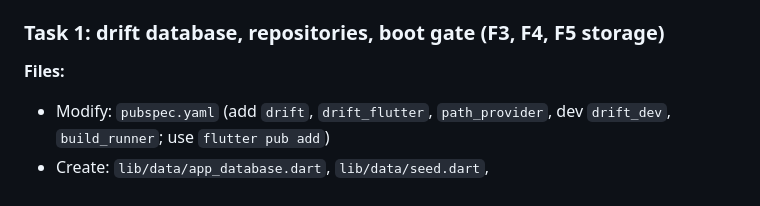
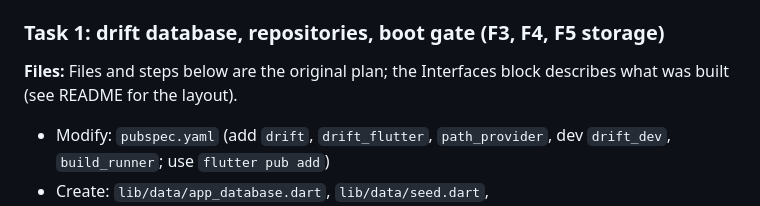
Before and after one commit to JASSIM-ALHUMAID/MindStack, a Markdown page: docs/plan/phase3-plan.md, the part around the change. Drawn GitHub-style.

```diff
--- a/docs/plan/phase3-plan.md
+++ b/docs/plan/phase3-plan.md
@@ -111,6 +111,7 @@ Task 0 owner also sets up the issue board: one GitHub issue per task, branch `fe
 ### Task 1: drift database, repositories, boot gate (F3, F4, F5 storage)
 
 **Files:**
+Files and steps below are the original plan; the Interfaces block describes what was built (see README for the layout).
 - Modify: `pubspec.yaml` (add `drift`, `drift_flutter`, `path_provider`, dev `drift_dev`, `build_runner`; use `flutter pub add`)
 - Create: `lib/data/app_database.dart`, `lib/data/seed.dart`, `lib/data/repositories/{library,card,draft,review_log}_repository.dart`, `lib/providers/boot_provider.dart`, `lib/widgets/app_gate.dart`
 - Modify: `lib/main.dart`, `lib/app.dart`, `lib/providers/library_provider.dart`, `lib/providers/inbox_provider.dart`
```
Also changed, not shown: README.md (+3 -2 lines).
